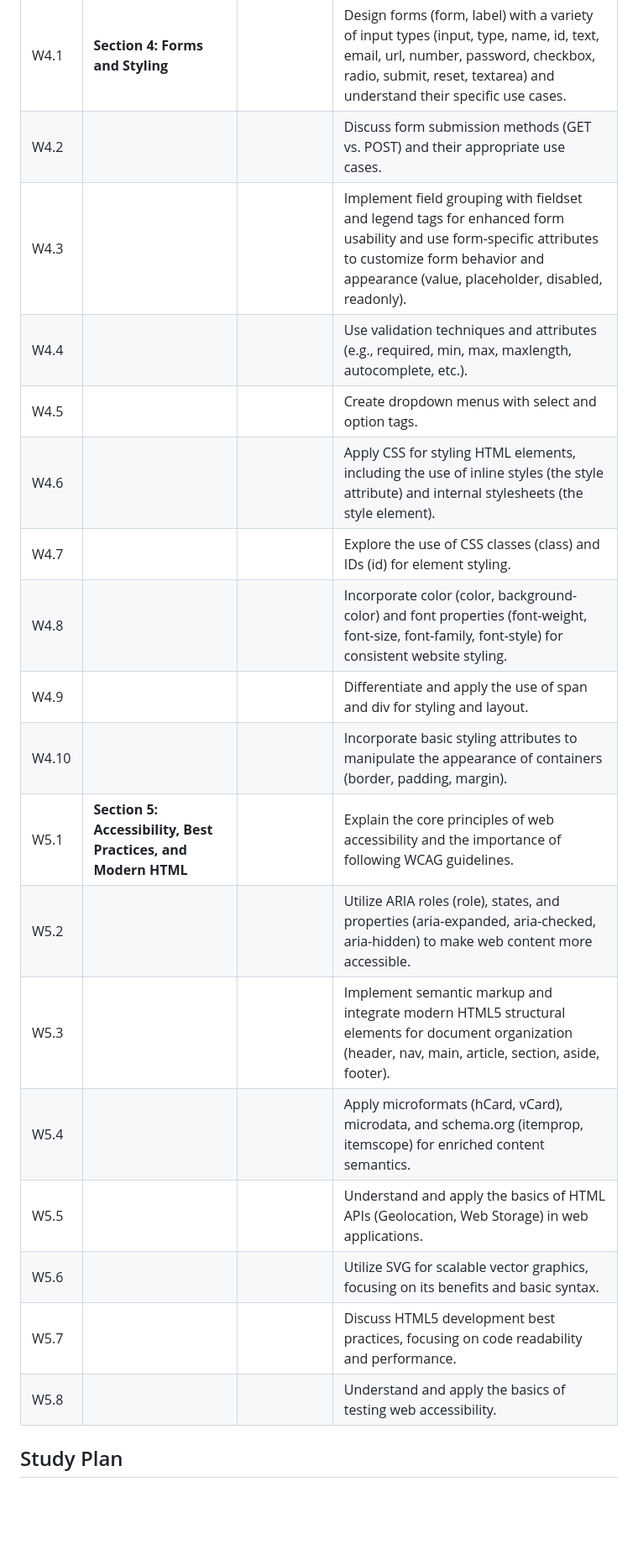
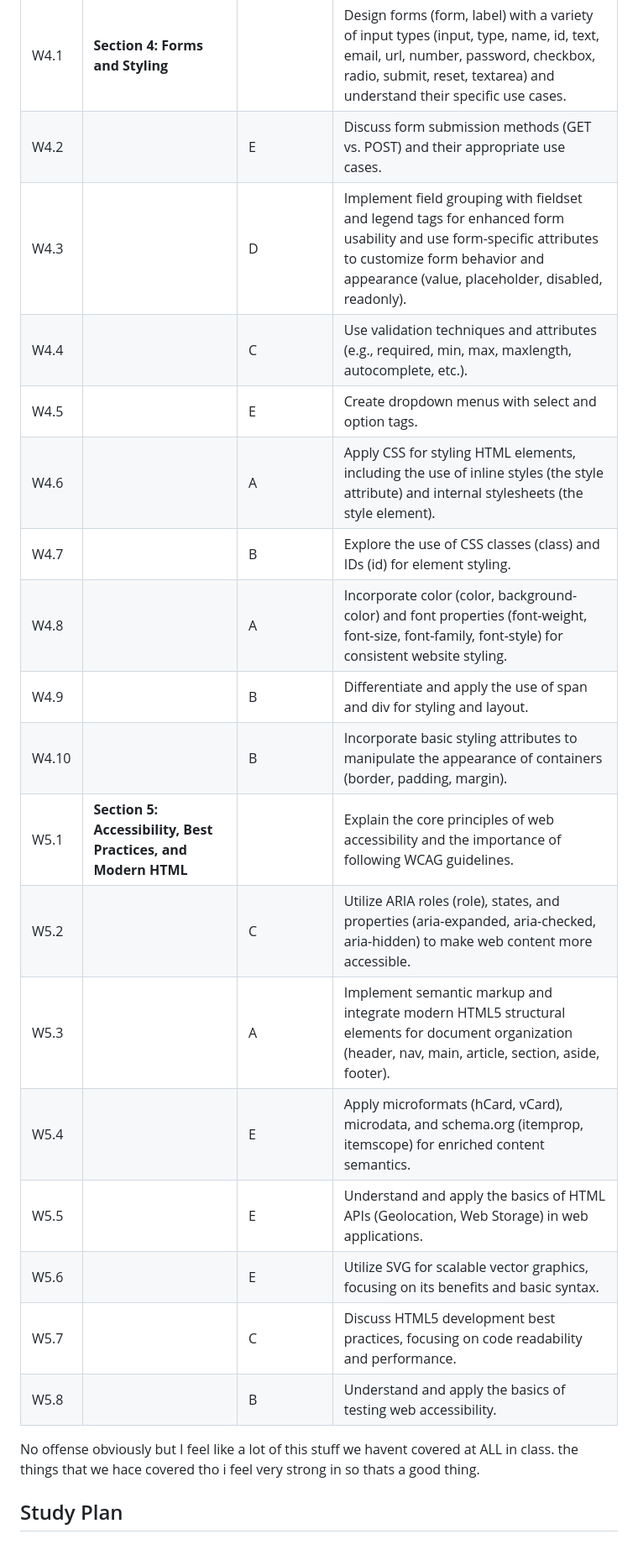
Before and after one commit to RowenfromtheA/RowenfromtheA.github.io, a Markdown page: practice/exam_prep.md, the part around one of its changes. Shown at 84% size. Drawn GitHub-style; blank space fills up the shorter version.

Commit message:
i feel like wevee only covered like half of this stuff. which is probably a good thing bc were only a quarter in. other than that i feel pretty good.

```diff
--- a/practice/exam_prep.md
+++ b/practice/exam_prep.md
@@ -29,20 +29,22 @@
 | W4.1 | **Section 4: Forms and Styling** | | Design forms (form, label) with a variety of input types (input, type, name, id, text, email, url, number, password, checkbox, radio, submit, reset, textarea) and understand their specific use cases. |
-| W4.2 |  | | Discuss form submission methods (GET vs. POST) and their appropriate use cases. |
-| W4.3 |  | | Implement field grouping with fieldset and legend tags for enhanced form usability and use form-specific attributes to customize form behavior and appearance (value, placeholder, disabled, readonly). |
-| W4.4 |  | | Use validation techniques and attributes (e.g., required, min, max, maxlength, autocomplete, etc.). |
-| W4.5 |  | | Create dropdown menus with select and option tags. |
-| W4.6 |  | | Apply CSS for styling HTML elements, including the use of inline styles (the style attribute) and internal stylesheets (the style element). |
-| W4.7 |  | | Explore the use of CSS classes (class) and IDs (id) for element styling. |
-| W4.8 |  | | Incorporate color (color, background-color) and font properties (font-weight, font-size, font-family, font-style) for consistent website styling. |
-| W4.9 |  | | Differentiate and apply the use of span and div for styling and layout. |
-| W4.10 |  | | Incorporate basic styling attributes to manipulate the appearance of containers (border, padding, margin). |
+| W4.2 |  | E| Discuss form submission methods (GET vs. POST) and their appropriate use cases. |
+| W4.3 |  | D| Implement field grouping with fieldset and legend tags for enhanced form usability and use form-specific attributes to customize form behavior and appearance (value, placeholder, disabled, readonly). |
+| W4.4 |  | C| Use validation techniques and attributes (e.g., required, min, max, maxlength, autocomplete, etc.). |
+| W4.5 |  | E| Create dropdown menus with select and option tags. |
+| W4.6 |  | A| Apply CSS for styling HTML elements, including the use of inline styles (the style attribute) and internal stylesheets (the style element). |
+| W4.7 |  | B| Explore the use of CSS classes (class) and IDs (id) for element styling. |
+| W4.8 |  | A| Incorporate color (color, background-color) and font properties (font-weight, font-size, font-family, font-style) for consistent website styling. |
+| W4.9 |  | B| Differentiate and apply the use of span and div for styling and layout. |
+| W4.10 |  | B| Incorporate basic styling attributes to manipulate the appearance of containers (border, padding, margin). |
 | W5.1 | **Section 5: Accessibility, Best Practices, and Modern HTML** | | Explain the core principles of web accessibility and the importance of following WCAG guidelines. |
-| W5.2 |  | | Utilize ARIA roles (role), states, and properties (aria-expanded, aria-checked, aria-hidden) to make web content more accessible. |
-| W5.3 |  | | Implement semantic markup and integrate modern HTML5 structural elements for document organization (header, nav, main, article, section, aside, footer). |
-| W5.4 |  | | Apply microformats (hCard, vCard), microdata, and schema.org (itemprop, itemscope) for enriched content semantics. |
-| W5.5 |  | | Understand and apply the basics of HTML APIs (Geolocation, Web Storage) in web applications. |
-| W5.6 |  | | Utilize SVG for scalable vector graphics, focusing on its benefits and basic syntax. |
-| W5.7 |  | | Discuss HTML5 development best practices, focusing on code readability and performance. |
-| W5.8 |  | | Understand and apply the basics of testing web accessibility. |
+| W5.2 |  | C| Utilize ARIA roles (role), states, and properties (aria-expanded, aria-checked, aria-hidden) to make web content more accessible. |
+| W5.3 |  | A| Implement semantic markup and integrate modern HTML5 structural elements for document organization (header, nav, main, article, section, aside, footer). |
+| W5.4 |  | E| Apply microformats (hCard, vCard), microdata, and schema.org (itemprop, itemscope) for enriched content semantics. |
+| W5.5 |  | E| Understand and apply the basics of HTML APIs (Geolocation, Web Storage) in web applications. |
+| W5.6 |  | E| Utilize SVG for scalable vector graphics, focusing on its benefits and basic syntax. |
+| W5.7 |  | C| Discuss HTML5 development best practices, focusing on code readability and performance. |
+| W5.8 |  | B| Understand and apply the basics of testing web accessibility. |
+
+No offense obviously but I feel like a lot of this stuff we havent covered at ALL in class. the things that we hace covered tho i feel very strong in so thats a good thing.
 
 ## Study Plan
```
Also changed, not shown: other parts of practice/exam_prep.md (+19 -19 lines).
